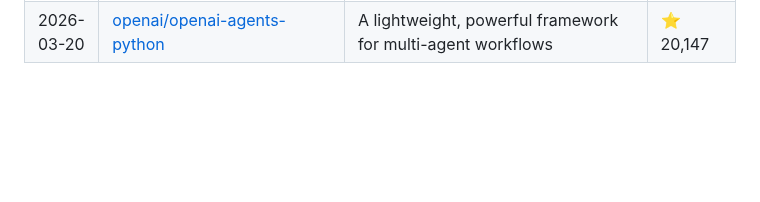
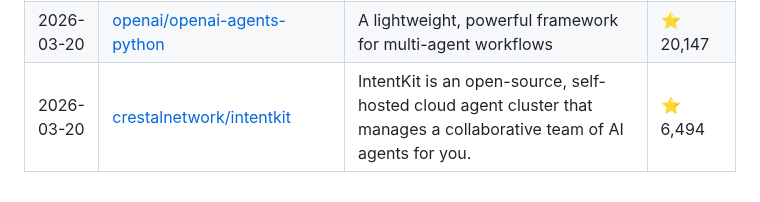
Before and after one commit to siddharthsbhadauria/awesome-ai-discoveries, a Markdown page: README.md, the part around the change. GitHub-like rendering; blank space fills up the shorter version.

Commit message:
docs: add latest trending repo

```diff
--- a/README.md
+++ b/README.md
@@ -145,3 +145,4 @@ The most popular discovery lately: **[Significant-Gravitas/AutoGPT](https://gith
 | 2026-03-19 | [openai/openai-agents-python](https://github.com/openai/openai-agents-python) | A lightweight, powerful framework for multi-agent workflows | ⭐ 20,127 |
 | 2026-03-20 | [onyx-dot-app/onyx](https://github.com/onyx-dot-app/onyx) | Open Source AI Platform - AI Chat with advanced features that works with every LLM | ⭐ 17,952 |
 | 2026-03-20 | [openai/openai-agents-python](https://github.com/openai/openai-agents-python) | A lightweight, powerful framework for multi-agent workflows | ⭐ 20,147 |
+| 2026-03-20 | [crestalnetwork/intentkit](https://github.com/crestalnetwork/intentkit) | IntentKit is an open-source, self-hosted cloud agent cluster that manages a collaborative team of AI agents for you. | ⭐ 6,494 |
```
